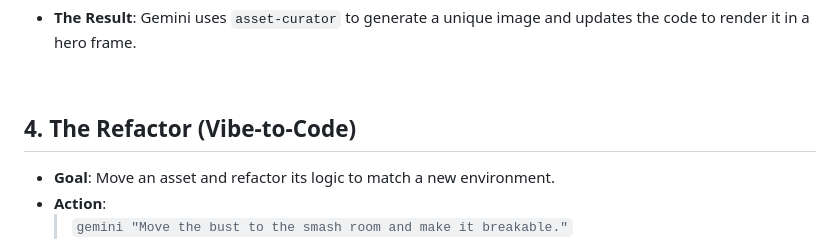
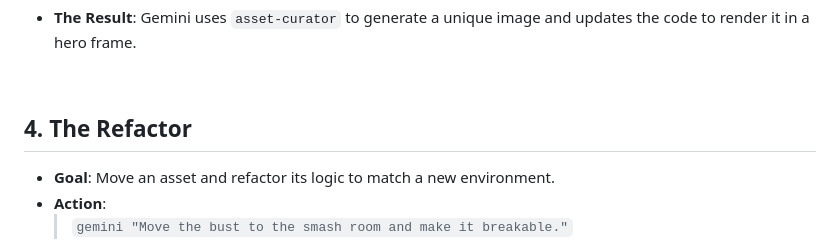
Before and after one commit to JoleenTsai/gemini-artgallerydemo, a Markdown page: README.md, the part around the change. GitHub-like rendering.

```diff
--- a/README.md
+++ b/README.md
@@ -85,7 +85,7 @@ You will need **Node.js** and **npm** installed on your machine.
 
 <br>
 
-## 4. The Refactor (Vibe-to-Code)
+## 4. The Refactor
 * **Goal**: Move an asset and refactor its logic to match a new environment.
 * **Action**:
   > `gemini "Move the bust to the smash room and make it breakable."`
```
